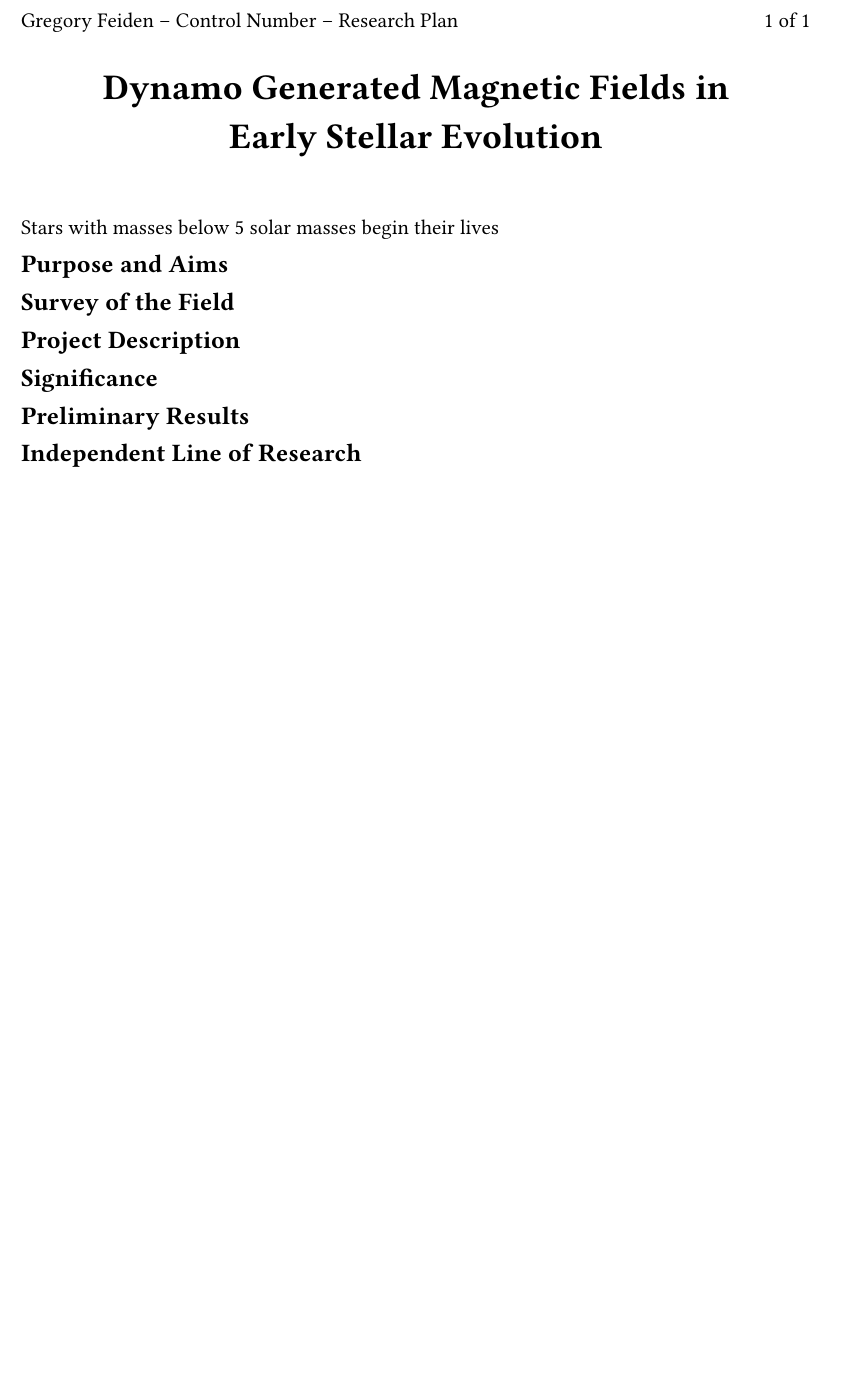
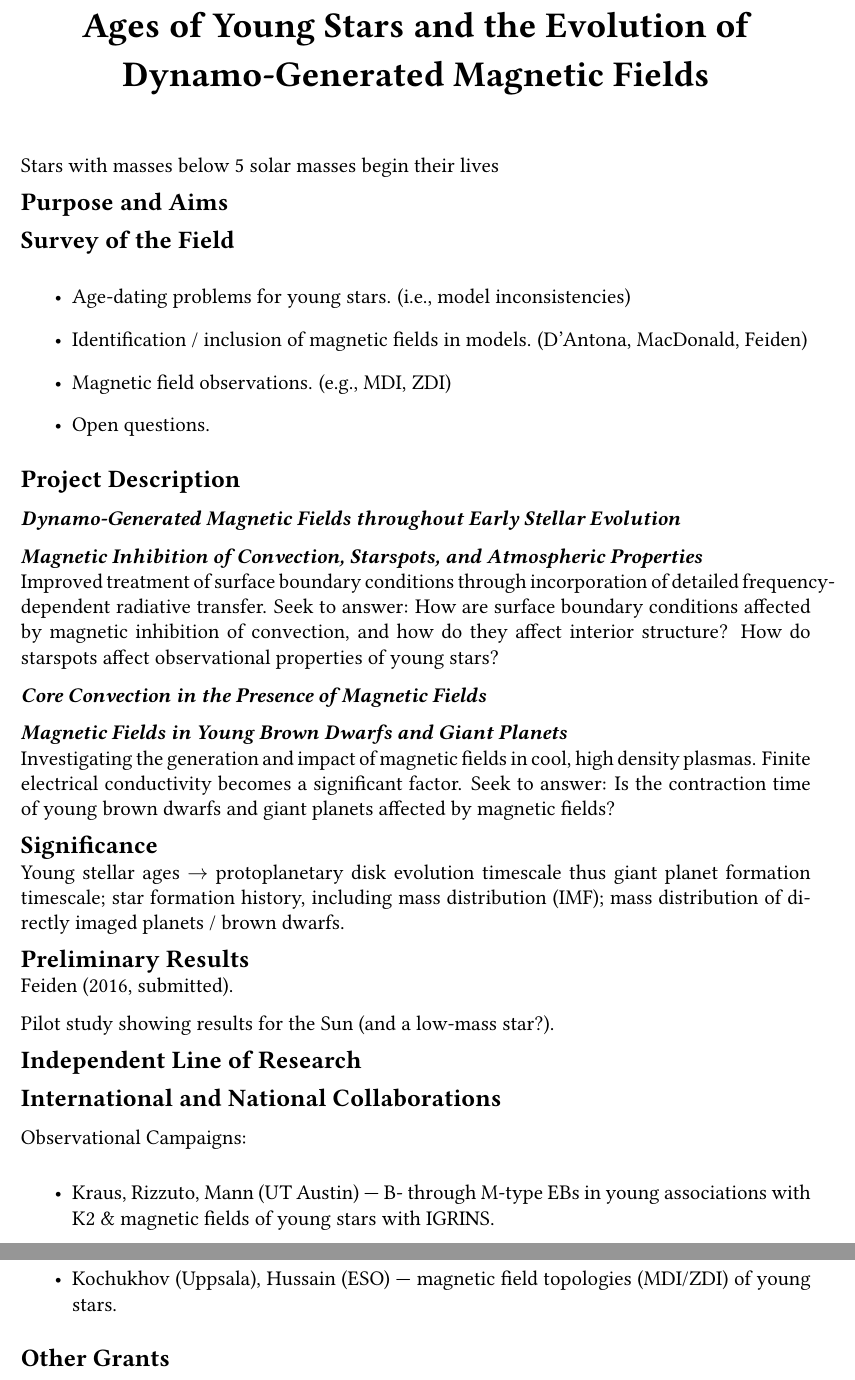
Before and after one commit to gfeiden/MagneticFieldEvolutionVR, a LaTeX document (prop/research_plan.tex): part of the page before the commit and two parts of pages 1 and 2 of 2 after it, the two joined at a grey line, cut at the place of the change, the shorter picture padded with empty space. Compiled offline with pdfLaTeX.

Commit message:
starting to make detailed outline

```diff
--- a/prop/research_plan.tex
+++ b/prop/research_plan.tex
@@ -34,7 +34,7 @@
 \bibliographystyle{mn}
 
 \pagestyle{fancy}
-\fancyhead[L]{Gregory Feiden -- Control Number -- Research Plan}
+\fancyhead[L]{Gregory Feiden -- Personal Number -- Research Plan}
 \fancyhead[R]{\thepage\ of\ \pageref{LastPage}}
 \fancyfoot[C]{}
 \renewcommand{\headrulewidth}{0.0pt}
@@ -57,10 +57,16 @@
 
 \begin{document}
 
+%\thispagestyle{plain}
 \begin{center}
-	{\bf {\LARGE Dynamo Generated Magnetic Fields in
+	{\bf {\LARGE Ages of Young Stars and the Evolution of
 
-		  Early Stellar Evolution}}
+	Dynamo-Generated Magnetic Fields}}
+
+%	\vspace{0.5\baselineskip}
+%	{\it Vetenskapsr\aa det Starting Grant Research Plan, 01 Apr 2016}
+%
+%	Gregory A. Feiden
 \end{center}
 \vspace{\baselineskip}
 
@@ -69,14 +75,48 @@ Stars with masses below 5 solar masses begin their lives
 {\bf \large Purpose and Aims}
 
 {\bf \large Survey of the Field}
+\begin{itemize}
+	\item Age-dating problems for young stars. (i.e., model inconsistencies)
+	\item Identification / inclusion of magnetic fields in models. (D'Antona, MacDonald, Feiden)
+	\item Magnetic field observations. (e.g., MDI, ZDI)
+	\item Open questions.
+\end{itemize}
 
 {\bf \large Project Description}
 
-{\bf \large Significance}
+\textbf{\emph{Dynamo-Generated Magnetic Fields throughout Early Stellar Evolution}}
 
-{\bf \large Preliminary Results}
+
+
+\textbf{\emph{Magnetic Inhibition of Convection, Starspots, and Atmospheric Properties}} \\
+Improved treatment of surface boundary conditions through incorporation of detailed frequency-dependent radiative transfer. Seek to answer: How are surface boundary conditions affected by magnetic inhibition of convection, and how do they affect interior structure? How do starspots affect observational properties of young stars?
+
+\textbf{\emph{Core Convection in the Presence of Magnetic Fields}}
+
+
+
+\textbf{\emph{Magnetic Fields in Young Brown Dwarfs and Giant Planets}} \\
+Investigating the generation and impact of magnetic fields in cool, high density plasmas. Finite electrical conductivity becomes a significant factor. Seek to answer: Is the contraction time of young brown dwarfs and giant planets affected by magnetic fields?
+
+
+{\bf \large Significance} \\
+Young stellar ages $\rightarrow$ protoplanetary disk evolution timescale thus giant planet formation timescale; star formation history, including mass distribution (IMF); mass distribution of directly imaged planets / brown dwarfs.
+
+{\bf \large Preliminary Results} \\
+Feiden (2016, submitted).
+
+Pilot study showing results for the Sun (and a low-mass star?).
 
 {\bf \large Independent Line of Research}
 
+{\bf \large International and National Collaborations}
+
+Observational Campaigns:
+\begin{itemize}
+	\item Kraus, Rizzuto, Mann (UT Austin) --- B- through M-type EBs in young associations with K2 \& magnetic fields of young stars with IGRINS.
+	\item Kochukhov (Uppsala), Hussain (ESO) --- magnetic field topologies (MDI/ZDI) of young stars.
+\end{itemize}
+
+{\bf \large Other Grants}
 
 \end{document}
```
Also changed, not shown: prop/research_plan.pdf.
